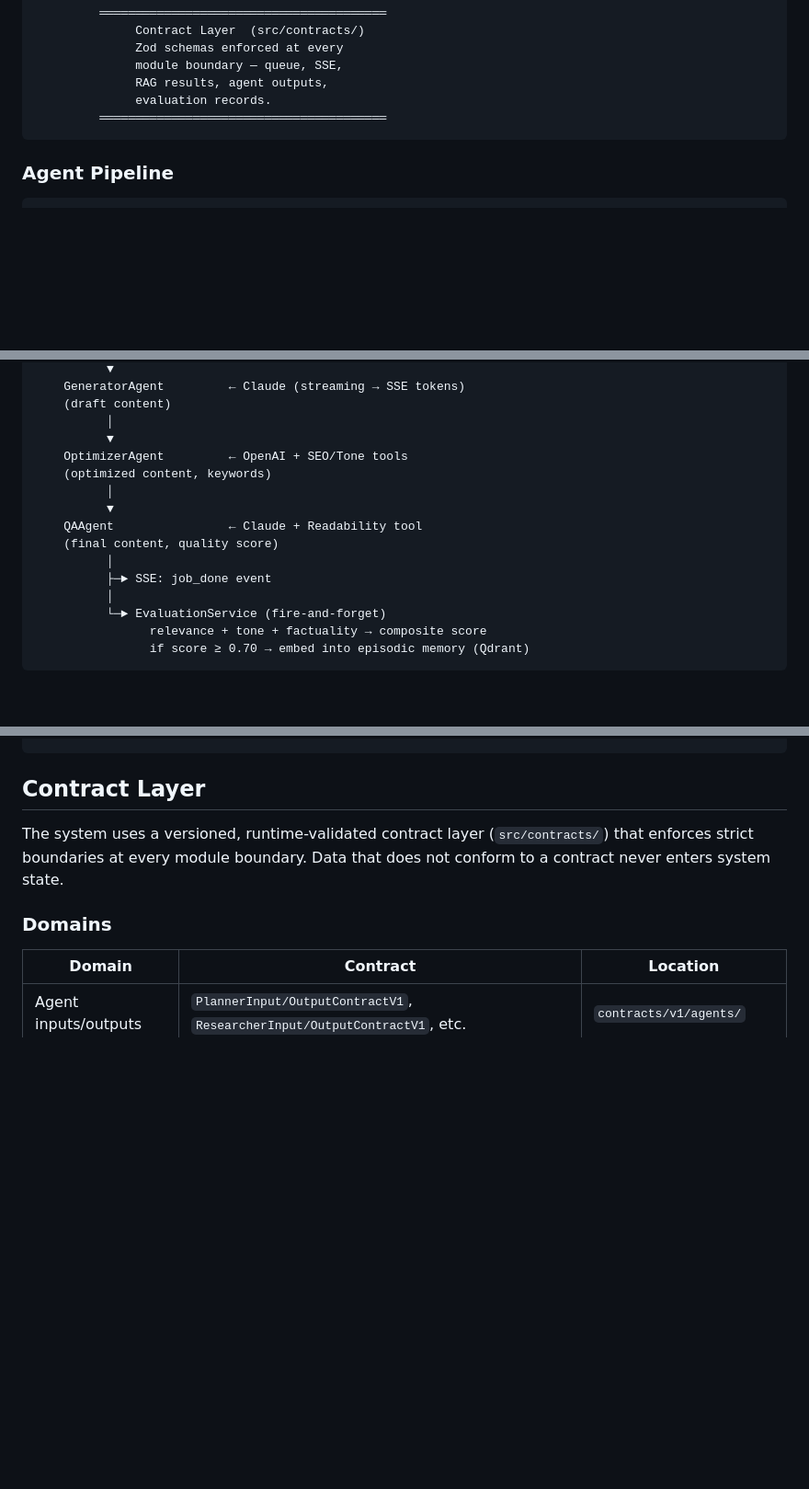
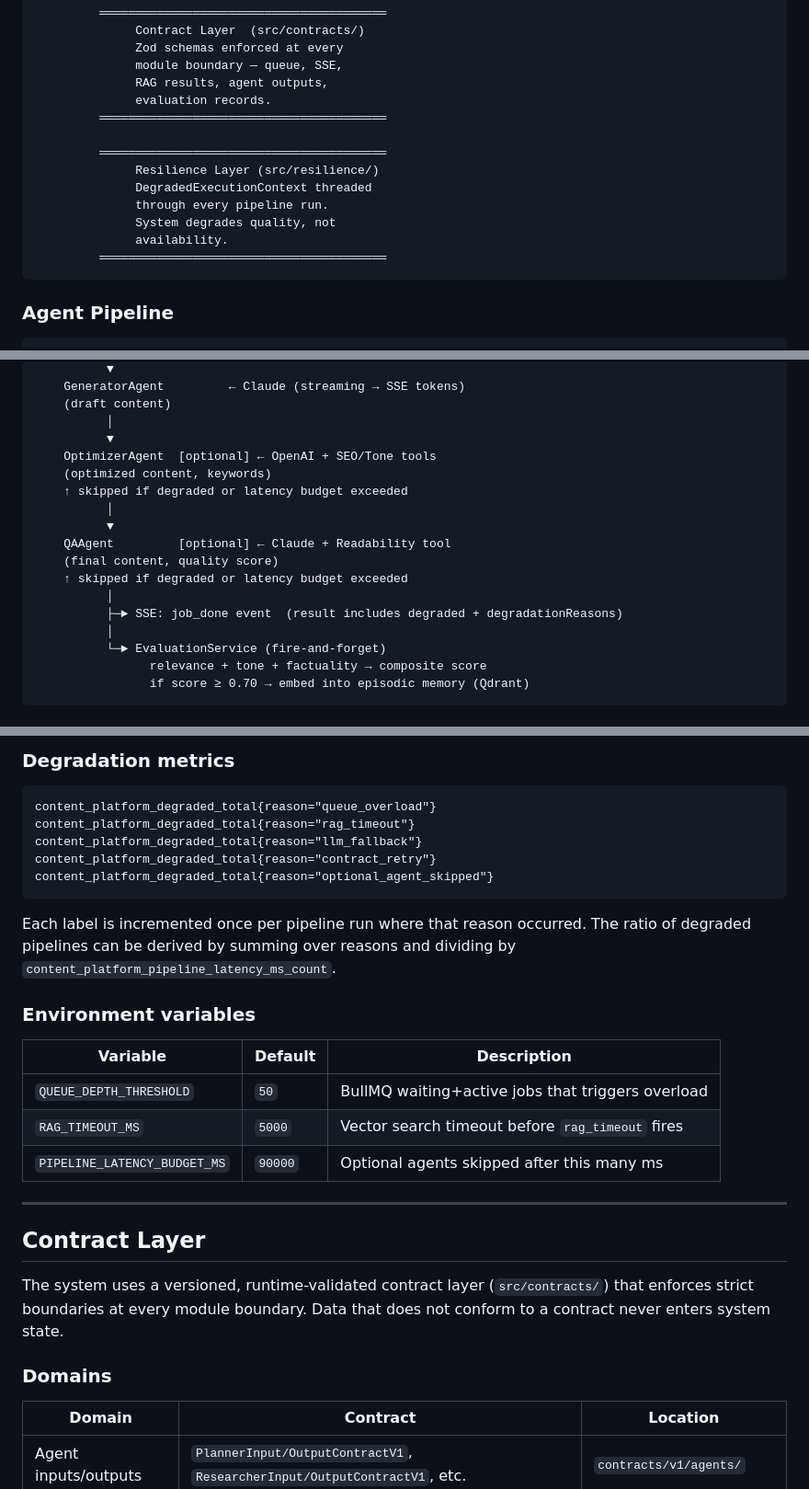
Before and after one commit to MooCot/ai-content-platform, a Markdown page: README.md, 3 parts joined by grey strips. Shown at 92% size. GitHub-like rendering; blank space fills up the shorter version.

````diff
--- a/README.md
+++ b/README.md
@@ -42,6 +42,14 @@ Module       Module      Module       Module       Module     (metrics/tracing)
               RAG results, agent outputs,
               evaluation records.
          ════════════════════════════════════════
+
+         ════════════════════════════════════════
+              Resilience Layer (src/resilience/)
+              DegradedExecutionContext threaded
+              through every pipeline run.
+              System degrades quality, not
+              availability.
+         ════════════════════════════════════════
 ```
 
 ### Agent Pipeline
@@ -68,14 +76,16 @@ POST /brands/:id/content/generate
     (draft content)
           │
           ▼
-    OptimizerAgent         ← OpenAI + SEO/Tone tools
+    OptimizerAgent  [optional] ← OpenAI + SEO/Tone tools
     (optimized content, keywords)
+    ↑ skipped if degraded or latency budget exceeded
           │
           ▼
-    QAAgent                ← Claude + Readability tool
+    QAAgent         [optional] ← Claude + Readability tool
     (final content, quality score)
+    ↑ skipped if degraded or latency budget exceeded
           │
-          ├─► SSE: job_done event
+          ├─► SSE: job_done event  (result includes degraded + degradationReasons)
           │
           └─► EvaluationService (fire-and-forget)
                 relevance + tone + factuality → composite score
@@ -212,3 +265,25 @@ curl -N http://localhost:3000/api/v1/stream/{jobId}
+### Degradation metrics
+
+```
+content_platform_degraded_total{reason="queue_overload"}
+content_platform_degraded_total{reason="rag_timeout"}
+content_platform_degraded_total{reason="llm_fallback"}
+content_platform_degraded_total{reason="contract_retry"}
+content_platform_degraded_total{reason="optional_agent_skipped"}
+```
+
+Each label is incremented once per pipeline run where that reason occurred. The ratio of degraded pipelines can be derived by summing over reasons and dividing by `content_platform_pipeline_latency_ms_count`.
+
+### Environment variables
+
+| Variable | Default | Description |
+|---|---|---|
+| `QUEUE_DEPTH_THRESHOLD` | `50` | BullMQ waiting+active jobs that triggers overload |
+| `RAG_TIMEOUT_MS` | `5000` | Vector search timeout before `rag_timeout` fires |
+| `PIPELINE_LATENCY_BUDGET_MS` | `90000` | Optional agents skipped after this many ms |
+
+---
+
 ## Contract Layer
 
 The system uses a versioned, runtime-validated contract layer (`src/contracts/`) that enforces strict boundaries at every module boundary. Data that does not conform to a contract never enters system state.
````
Also changed, not shown: other parts of README.md (+45 -0 lines).
